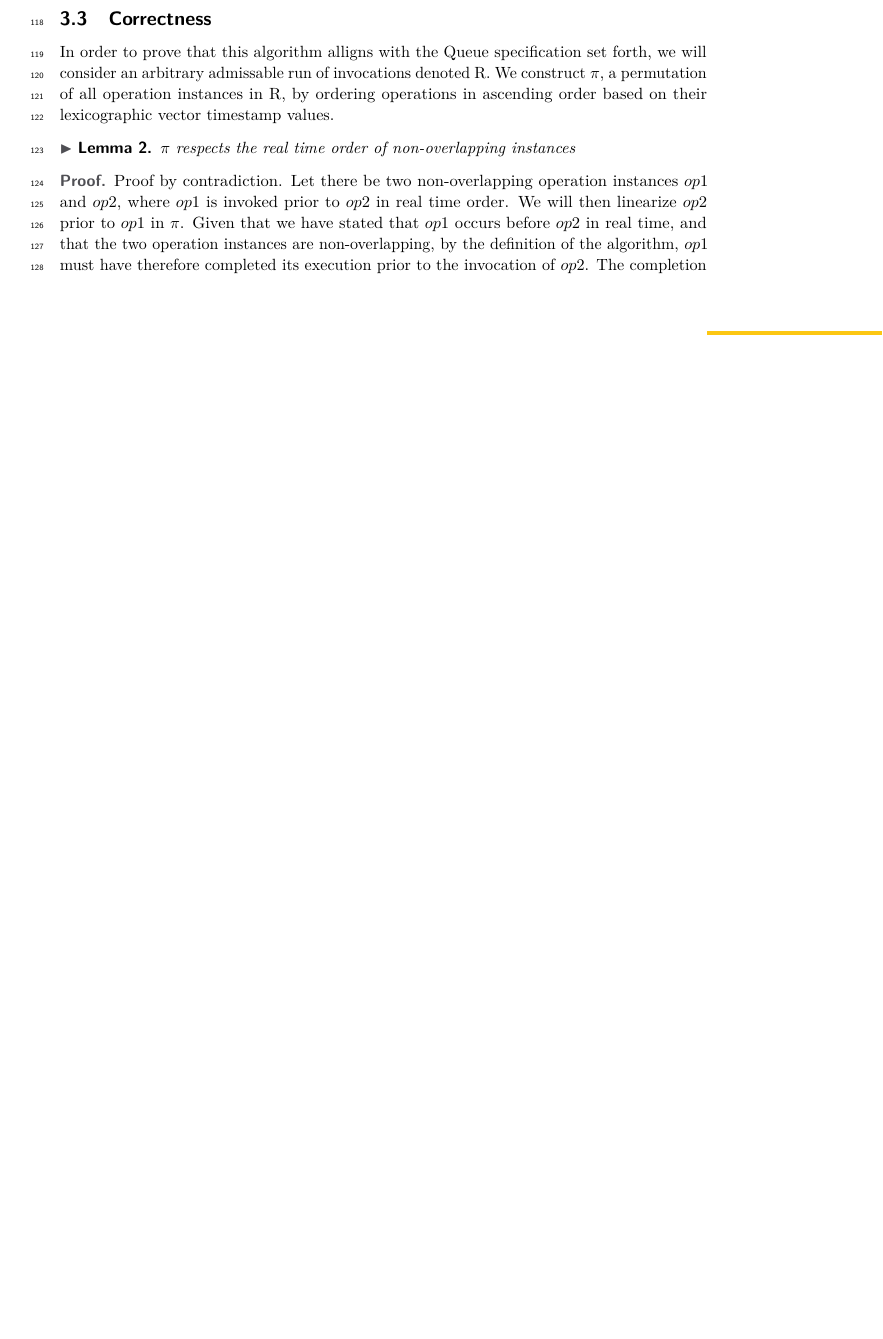
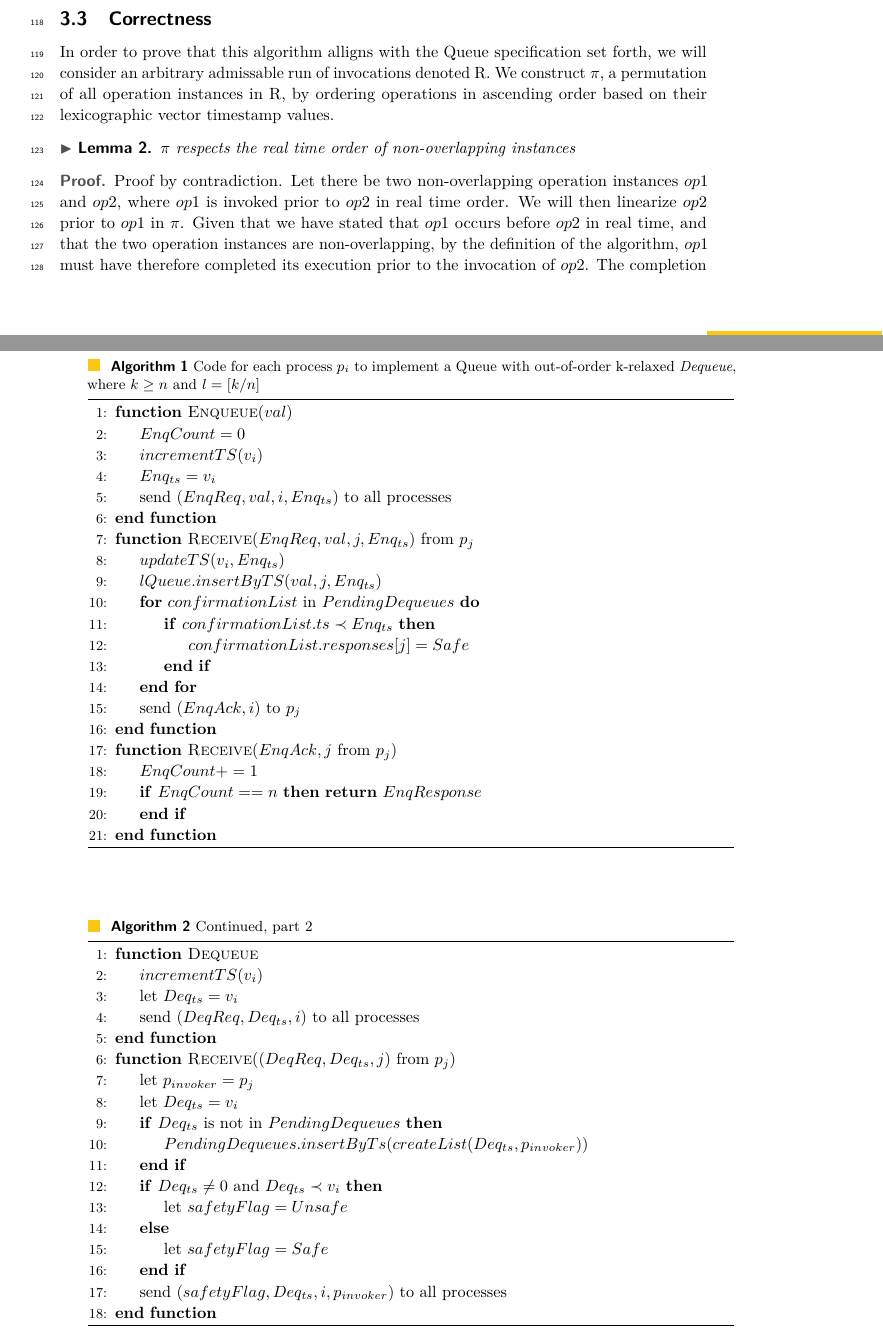
Before and after one commit to SamDavidBaldwin/asyncrelaxedqueues, a LaTeX paper (asyncRelaxedQueues.tex): part of page 3 of 8 before the commit and two parts of pages 3 and 4 of 10 after it, the two joined at a grey line, cut so that both start at the same text, the shorter picture padded with empty space. Compiled offline with pdfLaTeX.

Commit message:
added unrelaxed alg

```diff
--- a/asyncRelaxedQueues.tex
+++ b/asyncRelaxedQueues.tex
@@ -98,3 +98,58 @@ At the point of the processing of a dequeue via the confirmation list structure,
 
 %%%%%%%%%%%%%%%
 \subsection{Algorithm}
+
+\begin{algorithm}
+  \caption{Code for each process $p_i$ to implement a Queue with out-of-order k-relaxed \textit{Dequeue}, where $k \geq n$ and $l = [k/n]$}
+  \begin{algorithmic}[1]
+    \Function{Enqueue}{$val$}
+      \State $EnqCount = 0$
+      \State $incrementTS(v_i)$
+      \State $Enq_{ts} = v_i$
+      \State send $(EnqReq, val, i, Enq_{ts})$ to all processes
+    \EndFunction
+
+    \Function{Receive}{$EnqReq, val, j, Enq_{ts}$} from $p_j$
+      \State $updateTS(v_i, Enq_{ts})$
+      \State $lQueue.insertByTS$($val, j, Enq_{ts}$)
+      \For{$confirmationList$ in $PendingDequeues$}
+        \If {$confirmationList.ts \prec Enq_{ts}$}
+          \State $confirmationList.responses[j] = Safe$
+        \EndIf
+      \EndFor
+
+      \State send $(EnqAck, i)$ to $p_j$
+    \EndFunction
+
+    \Function{Receive}{$EnqAck, j$ from $p_j$}
+      \State $EnqCount += 1$
+      \If {$EnqCount == n$}
+        \Return $EnqResponse$
+      \EndIf
+    \EndFunction
+
+  \end{algorithmic}
+\end{algorithm}
+
+\begin{algorithm}
+  \caption{Continued, part 2}
+  \begin{algorithmic}[1]
+    \Function{Dequeue}{}
+      \State $incrementTS(v_i)$
+      \State let $Deq_{ts} = v_i$
+      \State send $(DeqReq, Deq_{ts}, i)$ to all processes
+    \EndFunction
+
+    \Function{Receive}{$(DeqReq, Deq_{ts}, j)$ from $p_j$}
+    \State let $p_{invoker} = p_j$
+      \State let $Deq_{ts} = v_i$
+      \If{$Deq_{ts}$ is not in $PendingDequeues$}
+      \State $PendingDequeues.insertByTs(createList(Deq_{ts}, p_{invoker}$))
+      \EndIf
+      \If{$Deq_{ts} \neq 0$ and $Deq_{ts} \prec v_i$}
+        \State let $safetyFlag = Unsafe$
+      \Else
+        \State let $safetyFlag = Safe$
+      \EndIf
+      \State send $(safetyFlag, Deq_{ts}, i, p_{invoker})$ to all processes
+    \EndFunction
@@ -101,3 +185,5 @@ At the point of the processing of a dequeue via the confirmation list structure,
+\end{algorithm}
+
 
 %%%%%%%%%%%%%%%
 \subsection{Correctness}
```
Also changed, not shown: asyncRelaxedQueues.tex (30 more changed lines).
